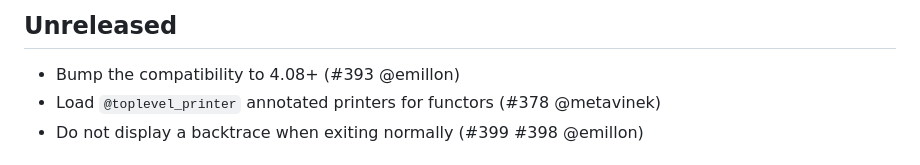
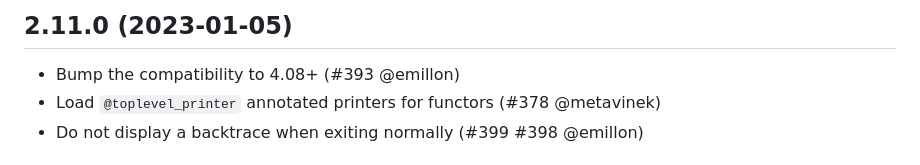
Before and after one commit to ocaml-community/utop, a Markdown page: CHANGES.md, the part around the change. Drawn GitHub-style.

Commit message:
Release 2.11.0

```diff
--- a/CHANGES.md
+++ b/CHANGES.md
@@ -1,5 +1,5 @@
-Unreleased
-----------
+2.11.0 (2023-01-05)
+-------------------
 
 * Bump the compatibility to 4.08+ (#393 @emillon)
 * Load `@toplevel_printer` annotated printers for functors (#378 @metavinek)
```
